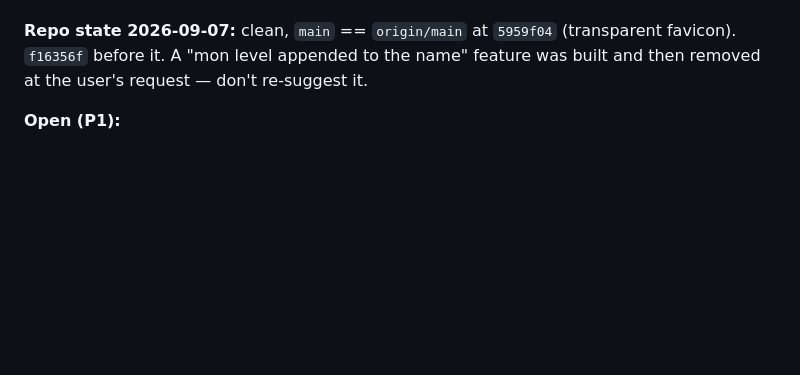
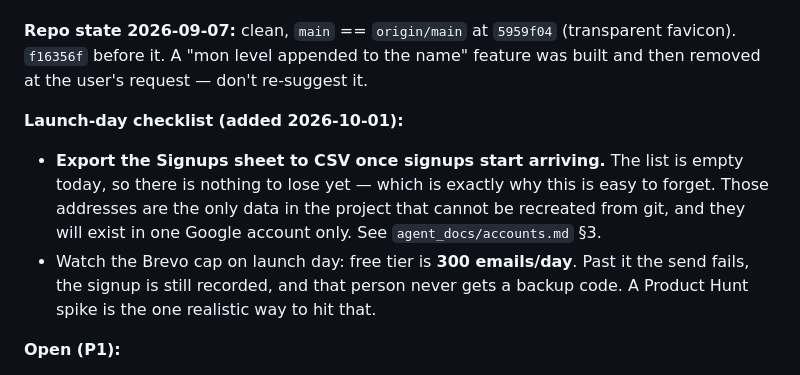
Before and after one commit to pomomons/pomomons, a Markdown page: agent_docs/launch-plan.md, the part around the change. Drawn GitHub-style; blank space fills up the shorter version.

Commit message:
Add launch-day checklist: signups CSV export, Brevo daily cap
The CSV export has no value today (empty list) and real value the moment
signups start, so it belongs on the launch checklist rather than in the
backup plan as a stalled item.

Also flagged the 300/day Brevo free-tier cap, since a Product Hunt spike
is the one realistic way to exceed it and the failure is silent to the
person who gets no backup code.

Co-Authored-By: Claude Opus 5 <noreply@anthropic.com>

```diff
--- a/agent_docs/launch-plan.md
+++ b/agent_docs/launch-plan.md
@@ -416,6 +416,16 @@ migration off Apps Script.
 (transparent favicon). `f16356f` before it. A "mon level appended to the name"
 feature was built and then removed at the user's request — don't re-suggest it.
 
+**Launch-day checklist (added 2026-10-01):**
+- **Export the Signups sheet to CSV once signups start arriving.** The list is
+  empty today, so there is nothing to lose yet — which is exactly why this is
+  easy to forget. Those addresses are the only data in the project that cannot
+  be recreated from git, and they will exist in one Google account only. See
+  `agent_docs/accounts.md` §3.
+- Watch the Brevo cap on launch day: free tier is **300 emails/day**. Past it
+  the send fails, the signup is still recorded, and that person never gets a
+  backup code. A Product Hunt spike is the one realistic way to hit that.
+
 **Open (P1):**
 - Streaks / completion count.
 - More mons past 21.
```
